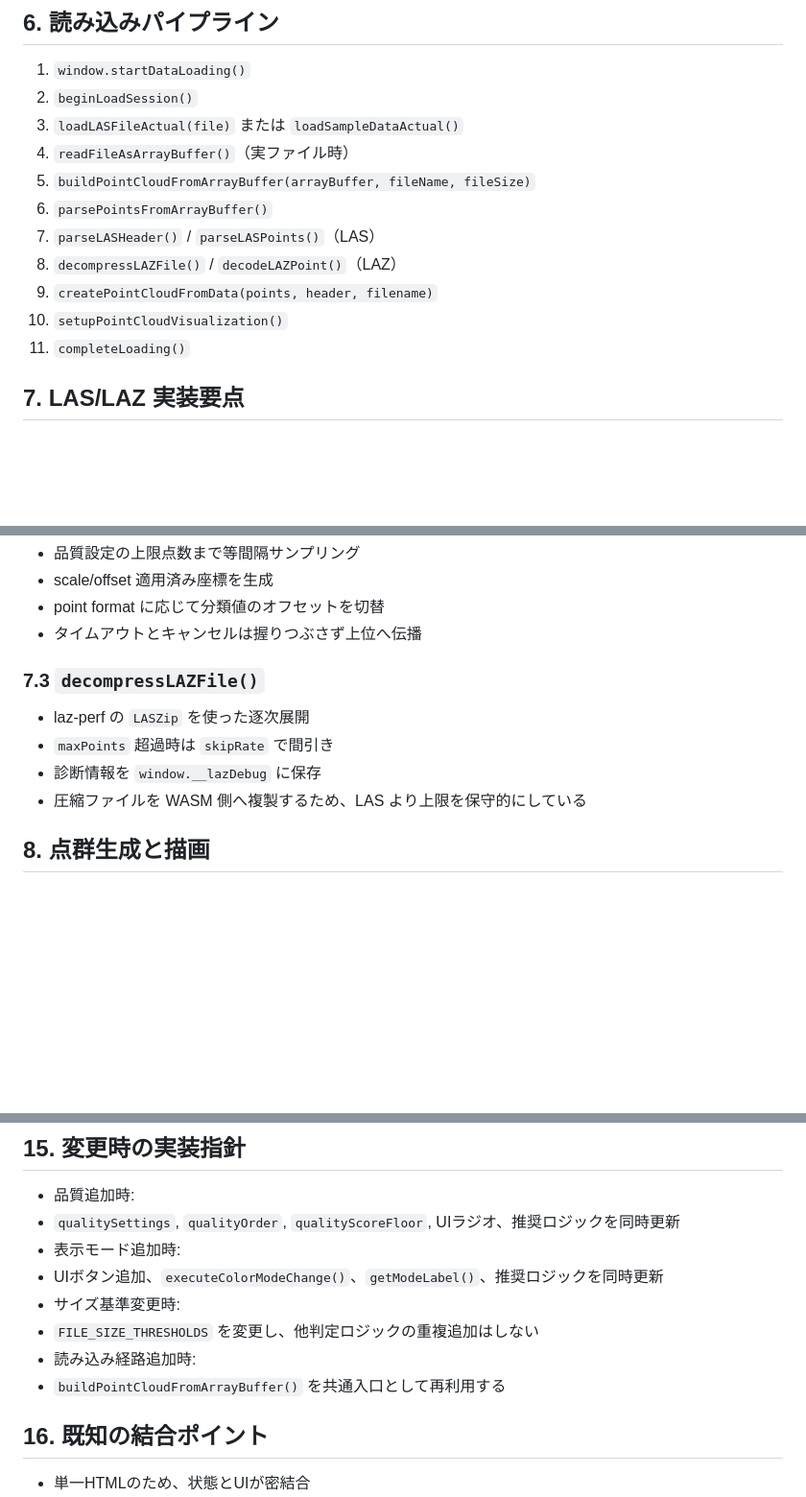
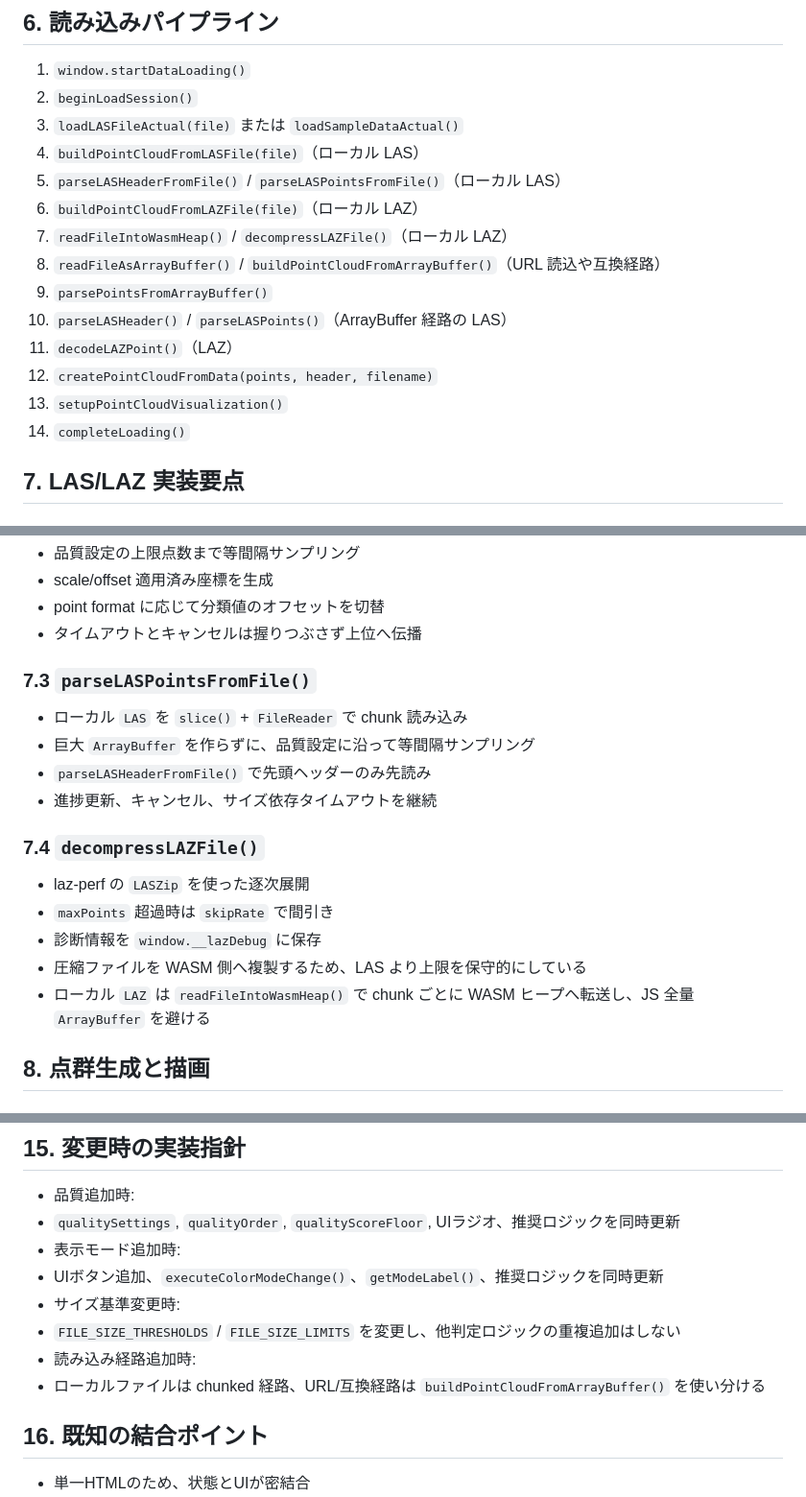
Before and after one commit to tsutomu-n/pointcloud-workbench-html, a Markdown page: PointCloudWorkbench_実装リファレンス.md, 3 parts joined by grey strips. Shown at 96% size. Rendered like a GitHub page; blank space fills up the shorter version.

Commit message:
Update implementation reference with new timeout policies and file handling improvements

```diff
--- a/PointCloudWorkbench_実装リファレンス.md
+++ b/PointCloudWorkbench_実装リファレンス.md
@@ -80,14 +82,17 @@
 1. `window.startDataLoading()`
 2. `beginLoadSession()`
 3. `loadLASFileActual(file)` または `loadSampleDataActual()`
-4. `readFileAsArrayBuffer()`（実ファイル時）
-5. `buildPointCloudFromArrayBuffer(arrayBuffer, fileName, fileSize)`
-6. `parsePointsFromArrayBuffer()`
-7. `parseLASHeader()` / `parseLASPoints()`（LAS）
-8. `decompressLAZFile()` / `decodeLAZPoint()`（LAZ）
-9. `createPointCloudFromData(points, header, filename)`
-10. `setupPointCloudVisualization()`
-11. `completeLoading()`
+4. `buildPointCloudFromLASFile(file)`（ローカル LAS）
+5. `parseLASHeaderFromFile()` / `parseLASPointsFromFile()`（ローカル LAS）
+6. `buildPointCloudFromLAZFile(file)`（ローカル LAZ）
+7. `readFileIntoWasmHeap()` / `decompressLAZFile()`（ローカル LAZ）
+8. `readFileAsArrayBuffer()` / `buildPointCloudFromArrayBuffer()`（URL 読込や互換経路）
+9. `parsePointsFromArrayBuffer()`
+10. `parseLASHeader()` / `parseLASPoints()`（ArrayBuffer 経路の LAS）
+11. `decodeLAZPoint()`（LAZ）
+12. `createPointCloudFromData(points, header, filename)`
+13. `setupPointCloudVisualization()`
+14. `completeLoading()`
 
 ## 7. LAS/LAZ 実装要点
 
@@ -102,11 +107,17 @@
 - point format に応じて分類値のオフセットを切替
 - タイムアウトとキャンセルは握りつぶさず上位へ伝播
 
-### 7.3 `decompressLAZFile()`
+### 7.3 `parseLASPointsFromFile()`
+- ローカル `LAS` を `slice()` + `FileReader` で chunk 読み込み
+- 巨大 `ArrayBuffer` を作らずに、品質設定に沿って等間隔サンプリング
+- `parseLASHeaderFromFile()` で先頭ヘッダーのみ先読み
+- 進捗更新、キャンセル、サイズ依存タイムアウトを継続
+### 7.4 `decompressLAZFile()`
 - laz-perf の `LASZip` を使った逐次展開
 - `maxPoints` 超過時は `skipRate` で間引き
 - 診断情報を `window.__lazDebug` に保存
 - 圧縮ファイルを WASM 側へ複製するため、LAS より上限を保守的にしている
+- ローカル `LAZ` は `readFileIntoWasmHeap()` で chunk ごとに WASM ヒープへ転送し、JS 全量 `ArrayBuffer` を避ける
 
 ## 8. 点群生成と描画
 
@@ -215,9 +227,9 @@
 - 表示モード追加時:
 - UIボタン追加、`executeColorModeChange()`、`getModeLabel()`、推奨ロジックを同時更新
 - サイズ基準変更時:
-- `FILE_SIZE_THRESHOLDS` を変更し、他判定ロジックの重複追加はしない
+- `FILE_SIZE_THRESHOLDS` / `FILE_SIZE_LIMITS` を変更し、他判定ロジックの重複追加はしない
 - 読み込み経路追加時:
-- `buildPointCloudFromArrayBuffer()` を共通入口として再利用する
+- ローカルファイルは chunked 経路、URL/互換経路は `buildPointCloudFromArrayBuffer()` を使い分ける
 
 ## 16. 既知の結合ポイント
 - 単一HTMLのため、状態とUIが密結合
```
Also changed, not shown: other parts of PointCloudWorkbench_実装リファレンス.md (+5 -2 lines).
